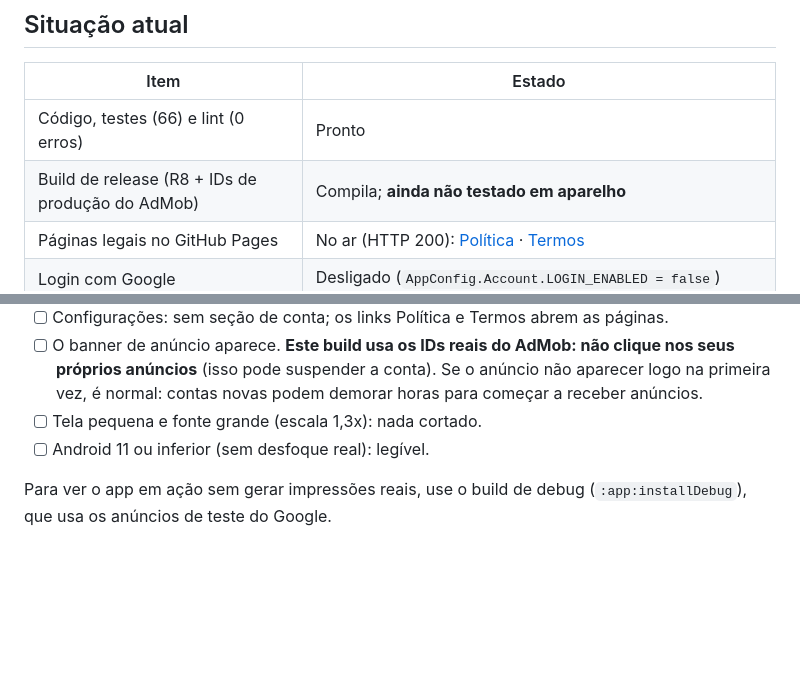
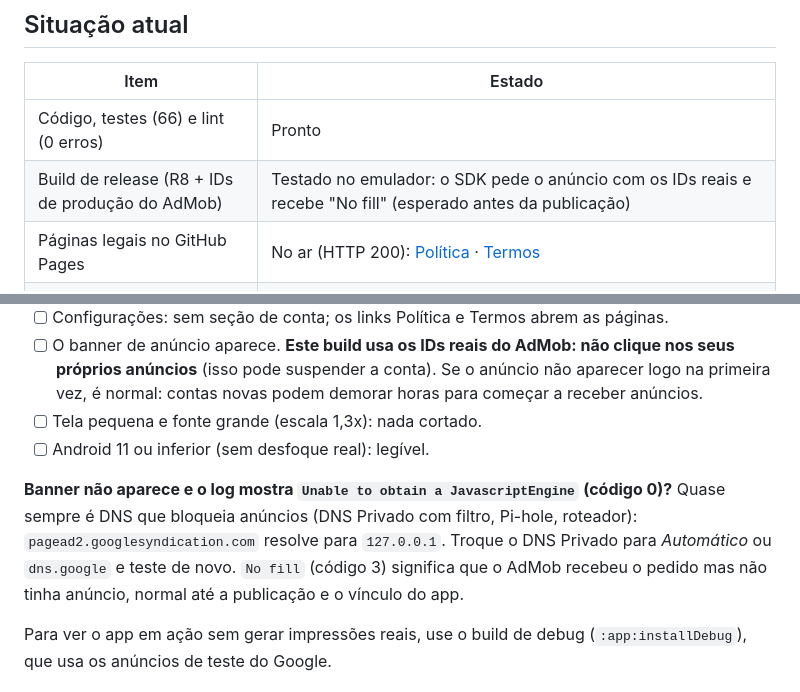
Before and after one commit to ZIUGOD/crypto-tracker, a Markdown page: PLAY_RELEASE.md, 2 parts joined by grey strips. GitHub-like rendering; blank space fills up the shorter version.

Commit message:
Record the release ad test and the DNS-blocking pitfall in the Play guide
Co-Authored-By: Claude Sonnet 5.5 <noreply@anthropic.com>

```diff
--- a/PLAY_RELEASE.md
+++ b/PLAY_RELEASE.md
@@ -7,7 +7,7 @@
 | Item | Estado |
 |---|---|
 | Código, testes (66) e lint (0 erros) | Pronto |
-| Build de release (R8 + IDs de produção do AdMob) | Compila; **ainda não testado em aparelho** |
+| Build de release (R8 + IDs de produção do AdMob) | Testado no emulador: o SDK pede o anúncio com os IDs reais e recebe "No fill" (esperado antes da publicação) |
 | Páginas legais no GitHub Pages | No ar (HTTP 200): [Política](https://ziugod.github.io/crypto-tracker/privacy-policy/) · [Termos](https://ziugod.github.io/crypto-tracker/terms-of-use/) |
 | Login com Google | Desligado (`AppConfig.Account.LOGIN_ENABLED = false`) |
 | Provedores de preço | CoinGecko + plano B CoinPaprika, com proteção contra excesso de requisições |
@@ -87,6 +87,8 @@ adb install -r app/build/outputs/apk/release/app-release.apk
 - [ ] Tela pequena e fonte grande (escala 1,3x): nada cortado.
 - [ ] Android 11 ou inferior (sem desfoque real): legível.
 
+**Banner não aparece e o log mostra `Unable to obtain a JavascriptEngine` (código 0)?** Quase sempre é DNS que bloqueia anúncios (DNS Privado com filtro, Pi-hole, roteador): `pagead2.googlesyndication.com` resolve para `127.0.0.1`. Troque o DNS Privado para *Automático* ou `dns.google` e teste de novo. `No fill` (código 3) significa que o AdMob recebeu o pedido mas não tinha anúncio, normal até a publicação e o vínculo do app.
+
 Para ver o app em ação sem gerar impressões reais, use o build de debug (`:app:installDebug`), que usa os anúncios de teste do Google.
 
 ## 5. Conta de desenvolvedor
```
Also changed, not shown: other parts of PLAY_RELEASE.md (+1 -1 lines).
